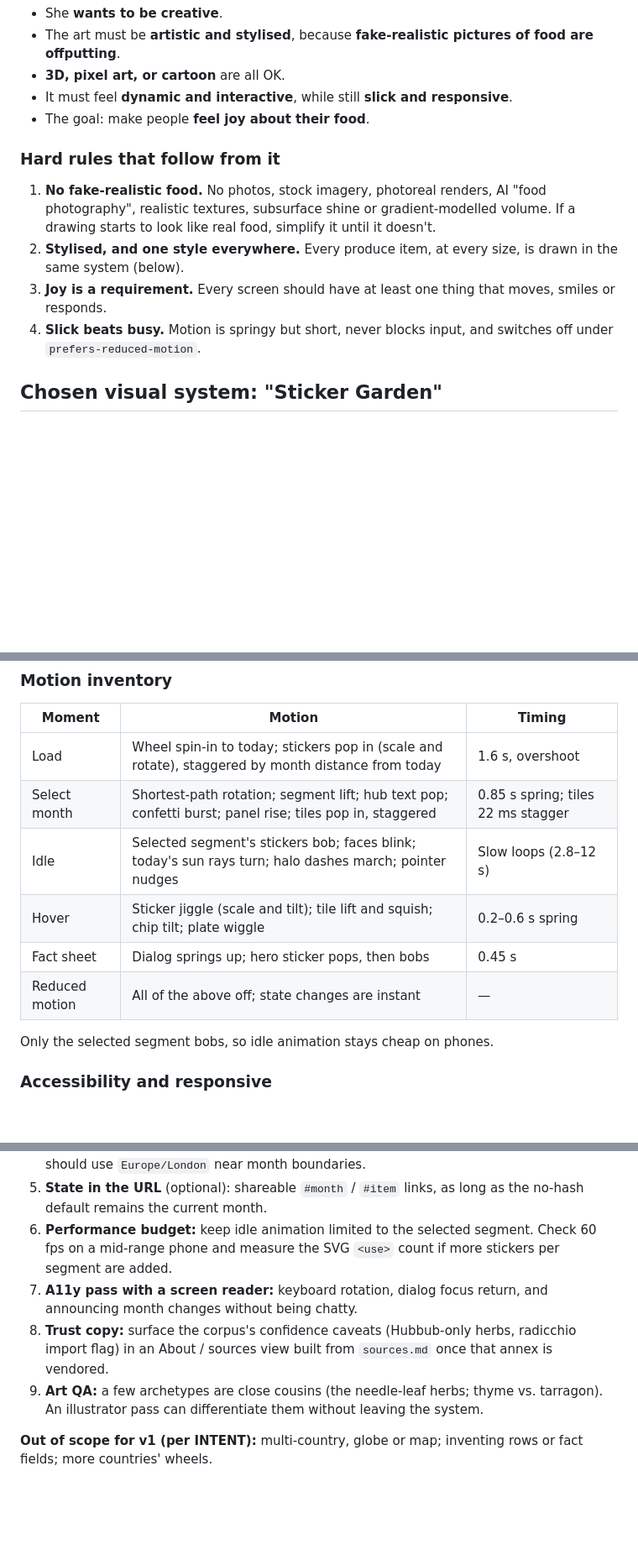
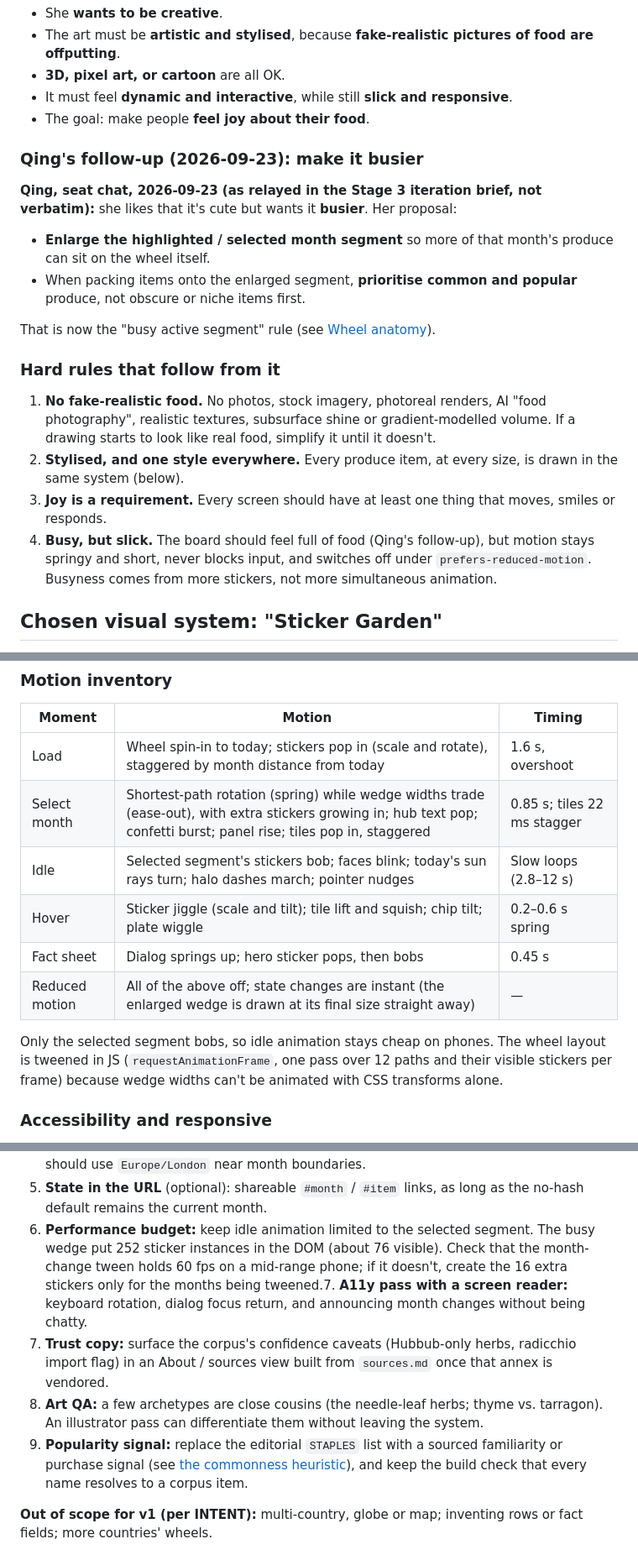
Before and after one commit to yanqingcheng/seasonal-produce, a Markdown page: DESIGN.md, 3 parts joined by grey strips. Shown at 84% size. GitHub-like rendering; blank space fills up the shorter version.

```diff
--- a/DESIGN.md
+++ b/DESIGN.md
@@ -22,12 +22,21 @@ This exhibit sits in Qing's Animal Crossing–style museum of loves. It should m
 - It must feel **dynamic and interactive**, while still **slick and responsive**.
 - The goal: make people **feel joy about their food**.
 
+### Qing's follow-up (2026-09-23): make it busier
+
+**Qing, seat chat, 2026-09-23 (as relayed in the Stage 3 iteration brief, not verbatim):** she likes that it's cute but wants it **busier**. Her proposal:
+
+- **Enlarge the highlighted / selected month segment** so more of that month's produce can sit on the wheel itself.
+- When packing items onto the enlarged segment, **prioritise common and popular** produce, not obscure or niche items first.
+
+That is now the "busy active segment" rule (see [Wheel anatomy](#wheel-anatomy)).
+
 ### Hard rules that follow from it
 
 1. **No fake-realistic food.** No photos, stock imagery, photoreal renders, AI "food photography", realistic textures, subsurface shine or gradient-modelled volume. If a drawing starts to look like real food, simplify it until it doesn't.
 2. **Stylised, and one style everywhere.** Every produce item, at every size, is drawn in the same system (below).
 3. **Joy is a requirement.** Every screen should have at least one thing that moves, smiles or responds.
-4. **Slick beats busy.** Motion is springy but short, never blocks input, and switches off under `prefers-reduced-motion`.
+4. **Busy, but slick.** The board should feel full of food (Qing's follow-up), but motion stays springy and short, never blocks input, and switches off under `prefers-reduced-motion`. Busyness comes from more stickers, not more simultaneous animation.
 
 ## Chosen visual system: "Sticker Garden"
 
@@ -148,13 +180,13 @@ The 23 grid-only items say so plainly: "The research corpus only has the month g
 | Moment | Motion | Timing |
 |---|---|---|
 | Load | Wheel spin-in to today; stickers pop in (scale and rotate), staggered by month distance from today | 1.6 s, overshoot |
-| Select month | Shortest-path rotation; segment lift; hub text pop; confetti burst; panel rise; tiles pop in, staggered | 0.85 s spring; tiles 22 ms stagger |
+| Select month | Shortest-path rotation (spring) while wedge widths trade (ease-out), with extra stickers growing in; hub text pop; confetti burst; panel rise; tiles pop in, staggered | 0.85 s; tiles 22 ms stagger |
 | Idle | Selected segment's stickers bob; faces blink; today's sun rays turn; halo dashes march; pointer nudges | Slow loops (2.8–12 s) |
 | Hover | Sticker jiggle (scale and tilt); tile lift and squish; chip tilt; plate wiggle | 0.2–0.6 s spring |
 | Fact sheet | Dialog springs up; hero sticker pops, then bobs | 0.45 s |
-| Reduced motion | All of the above off; state changes are instant | — |
+| Reduced motion | All of the above off; state changes are instant (the enlarged wedge is drawn at its final size straight away) | — |
 
-Only the selected segment bobs, so idle animation stays cheap on phones.
+Only the selected segment bobs, so idle animation stays cheap on phones. The wheel layout is tweened in JS (`requestAnimationFrame`, one pass over 12 paths and their visible stickers per frame) because wedge widths can't be animated with CSS transforms alone.
 
 ### Accessibility and responsive
 
@@ -197,10 +229,10 @@ Only the selected segment bobs, so idle animation stays cheap on phones.
 3. **Pre-render the sprite** to a static `sprites.svg` (or inline it at build time) instead of generating it on the client. Add social / OG preview art in the same style for the homepage and Twitter.
 4. **Timezone:** the "current month" uses the visitor's local clock. Decide whether a UK exhibit should use `Europe/London` near month boundaries.
 5. **State in the URL** (optional): shareable `#month` / `#item` links, as long as the no-hash default remains the current month.
-6. **Performance budget:** keep idle animation limited to the selected segment. Check 60 fps on a mid-range phone and measure the SVG `<use>` count if more stickers per segment are added.
-7. **A11y pass with a screen reader:** keyboard rotation, dialog focus return, and announcing month changes without being chatty.
+6. **Performance budget:** keep idle animation limited to the selected segment. The busy wedge put 252 sticker instances in the DOM (about 76 visible). Check that the month-change tween holds 60 fps on a mid-range phone; if it doesn't, create the 16 extra stickers only for the months being tweened.7. **A11y pass with a screen reader:** keyboard rotation, dialog focus return, and announcing month changes without being chatty.
 8. **Trust copy:** surface the corpus's confidence caveats (Hubbub-only herbs, radicchio import flag) in an About / sources view built from `sources.md` once that annex is vendored.
 9. **Art QA:** a few archetypes are close cousins (the needle-leaf herbs; thyme vs. tarragon). An illustrator pass can differentiate them without leaving the system.
+10. **Popularity signal:** replace the editorial `STAPLES` list with a sourced familiarity or purchase signal (see [the commonness heuristic](#which-produce-goes-on-the-wedge-commonness-heuristic)), and keep the build check that every name resolves to a corpus item.
 
 **Out of scope for v1 (per INTENT):** multi-country, globe or map; inventing rows or fact fields; more countries' wheels.
 
```
Also changed, not shown: other parts of DESIGN.md (+35 -10 lines).
